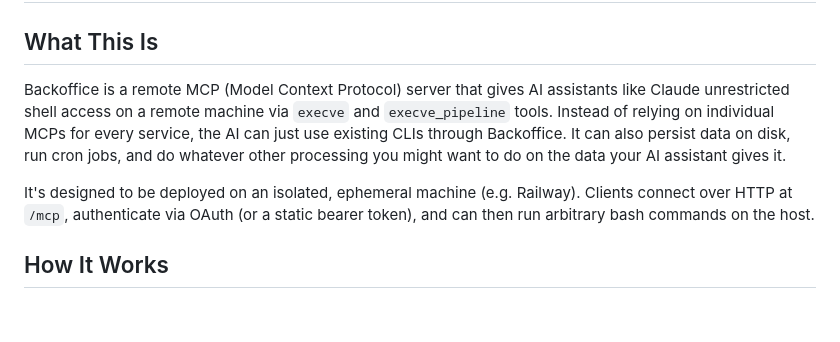
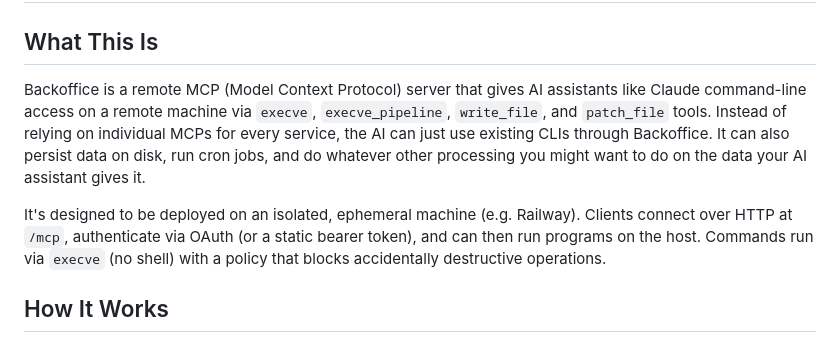
Before and after one commit to kvendrik/backoffice, a Markdown page: AGENT.md, the part around the change. GitHub-like rendering; blank space fills up the shorter version.

```diff
--- a/AGENT.md
+++ b/AGENT.md
@@ -2,9 +2,9 @@
 
 ## What This Is
 
-Backoffice is a remote MCP (Model Context Protocol) server that gives AI assistants like Claude unrestricted shell access on a remote machine via `execve` and `execve_pipeline` tools. Instead of relying on individual MCPs for every service, the AI can just use existing CLIs through Backoffice. It can also persist data on disk, run cron jobs, and do whatever other processing you might want to do on the data your AI assistant gives it.
+Backoffice is a remote MCP (Model Context Protocol) server that gives AI assistants like Claude command-line access on a remote machine via `execve`, `execve_pipeline`, `write_file`, and `patch_file` tools. Instead of relying on individual MCPs for every service, the AI can just use existing CLIs through Backoffice. It can also persist data on disk, run cron jobs, and do whatever other processing you might want to do on the data your AI assistant gives it.
 
-It's designed to be deployed on an isolated, ephemeral machine (e.g. Railway). Clients connect over HTTP at `/mcp`, authenticate via OAuth (or a static bearer token), and can then run arbitrary bash commands on the host.
+It's designed to be deployed on an isolated, ephemeral machine (e.g. Railway). Clients connect over HTTP at `/mcp`, authenticate via OAuth (or a static bearer token), and can then run programs on the host. Commands run via `execve` (no shell) with a policy that blocks accidentally destructive operations.
 
 ## How It Works
 
```
